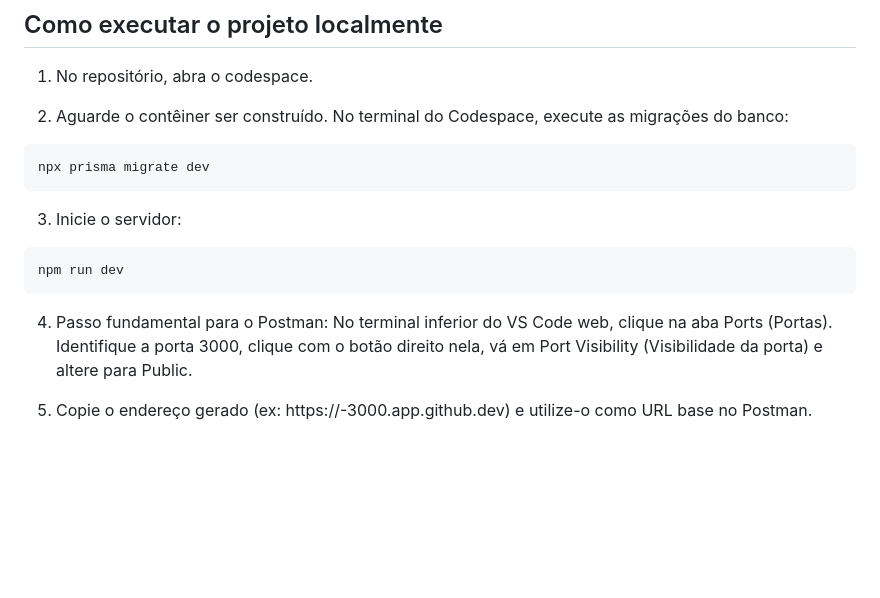
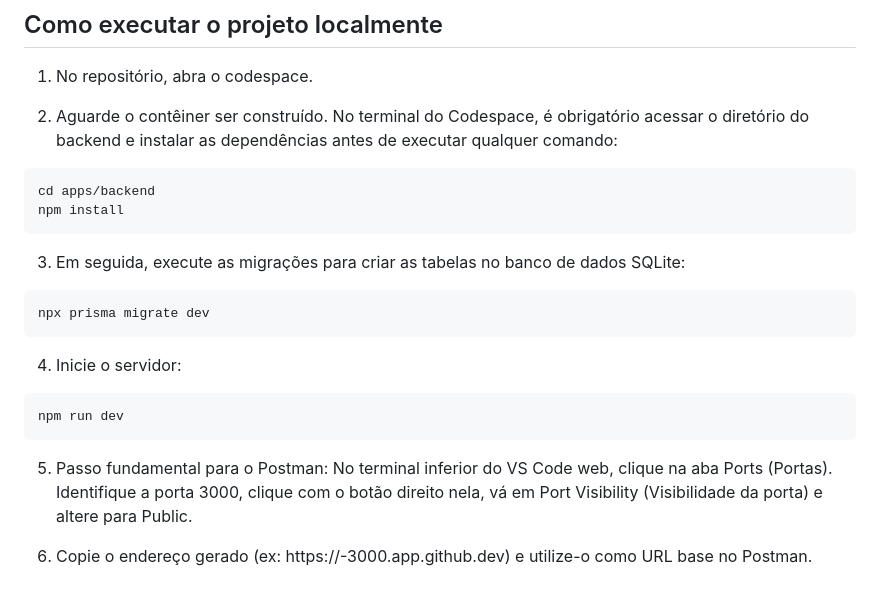
Before and after one commit to Bug-Tracker-IFF/Bug-Tracker, a Markdown page: README.md, the part around the change. Drawn GitHub-style; blank space fills up the shorter version.

Commit message:
correções mínimas na documentação

````diff
--- a/README.md
+++ b/README.md
@@ -60,17 +60,23 @@ O arquivo contendo a coleção encontra-se no repositório no seguinte caminho:
 
 1. No repositório, abra o codespace.
 
-2. Aguarde o contêiner ser construído. No terminal do Codespace, execute as migrações do banco:
+2. Aguarde o contêiner ser construído. No terminal do Codespace, é obrigatório acessar o diretório do backend e instalar as dependências antes de executar qualquer comando:
+```bash
+cd apps/backend
+npm install
+```
+
+3. Em seguida, execute as migrações para criar as tabelas no banco de dados SQLite:
 
 ```bash
 npx prisma migrate dev
 ```
 
-3. Inicie o servidor:
+4. Inicie o servidor:
 ```bash
 npm run dev
 ```
 
-4. Passo fundamental para o Postman: No terminal inferior do VS Code web, clique na aba Ports (Portas). Identifique a porta 3000, clique com o botão direito nela, vá em Port Visibility (Visibilidade da porta) e altere para Public.
+5. Passo fundamental para o Postman: No terminal inferior do VS Code web, clique na aba Ports (Portas). Identifique a porta 3000, clique com o botão direito nela, vá em Port Visibility (Visibilidade da porta) e altere para Public.
 
-5. Copie o endereço gerado (ex: https://<nome-do-codespace>-3000.app.github.dev) e utilize-o como URL base no Postman.
+6. Copie o endereço gerado (ex: https://<nome-do-codespace>-3000.app.github.dev) e utilize-o como URL base no Postman.
````
